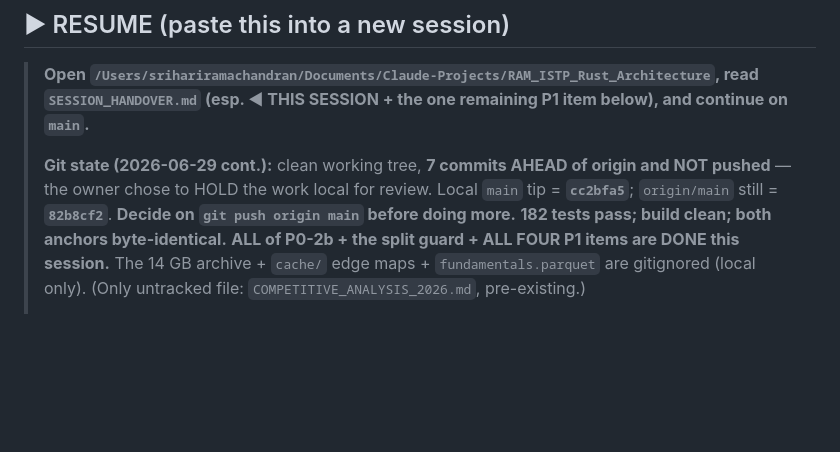
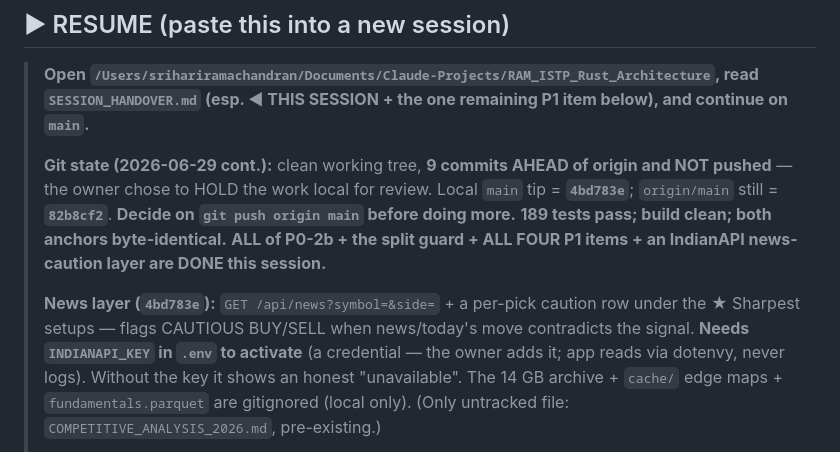
Before and after one commit to ramachandranbalasubrahmanian-svg/Ram-Most-Trusted-Trade-App, a Markdown page: SESSION_HANDOVER.md, the part around the change. Rendered like a GitHub page; blank space fills up the shorter version.

Commit message:
docs: handover — add IndianAPI news-caution layer (4bd783e); 9 commits local, needs INDIANAPI_KEY
Co-Authored-By: Claude Opus 4.8 <noreply@anthropic.com>

```diff
--- a/SESSION_HANDOVER.md
+++ b/SESSION_HANDOVER.md
@@ -4,10 +4,14 @@
 > **Open `/Users/srihariramachandran/Documents/Claude-Projects/RAM_ISTP_Rust_Architecture`, read
 > `SESSION_HANDOVER.md` (esp. ◀ THIS SESSION + the one remaining P1 item below), and continue on `main`.**
 >
-> **Git state (2026-06-29 cont.):** clean working tree, **7 commits AHEAD of origin and NOT pushed** — the owner
-> chose to HOLD the work local for review. Local `main` tip = **`cc2bfa5`**; `origin/main` still = **`82b8cf2`**.
-> **Decide on `git push origin main` before doing more.** **182 tests pass; build clean; both anchors byte-identical.**
-> **ALL of P0-2b + the split guard + ALL FOUR P1 items are DONE this session.**
+> **Git state (2026-06-29 cont.):** clean working tree, **9 commits AHEAD of origin and NOT pushed** — the owner
+> chose to HOLD the work local for review. Local `main` tip = **`4bd783e`**; `origin/main` still = **`82b8cf2`**.
+> **Decide on `git push origin main` before doing more.** **189 tests pass; build clean; both anchors byte-identical.**
+> **ALL of P0-2b + the split guard + ALL FOUR P1 items + an IndianAPI news-caution layer are DONE this session.**
+>
+> **News layer (`4bd783e`):** `GET /api/news?symbol=&side=` + a per-pick caution row under the ★ Sharpest setups —
+> flags CAUTIOUS BUY/SELL when news/today's move contradicts the signal. **Needs `INDIANAPI_KEY` in `.env` to activate**
+> (a credential — the owner adds it; app reads via dotenvy, never logs). Without the key it shows an honest "unavailable".
 > The 14 GB archive + `cache/` edge maps + `fundamentals.parquet` are gitignored (local only). (Only untracked file:
 > `COMPETITIVE_ANALYSIS_2026.md`, pre-existing.)
 >
```
